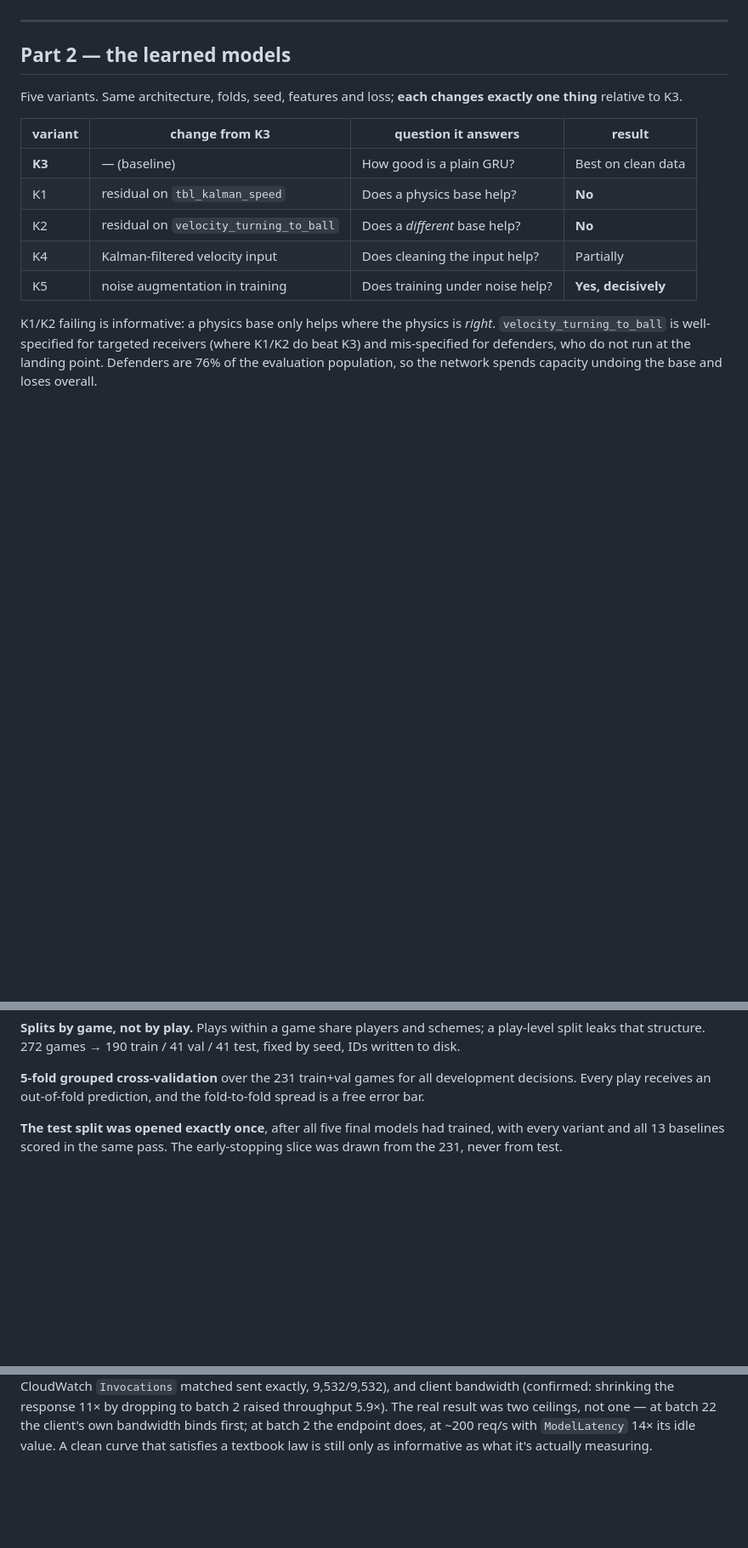
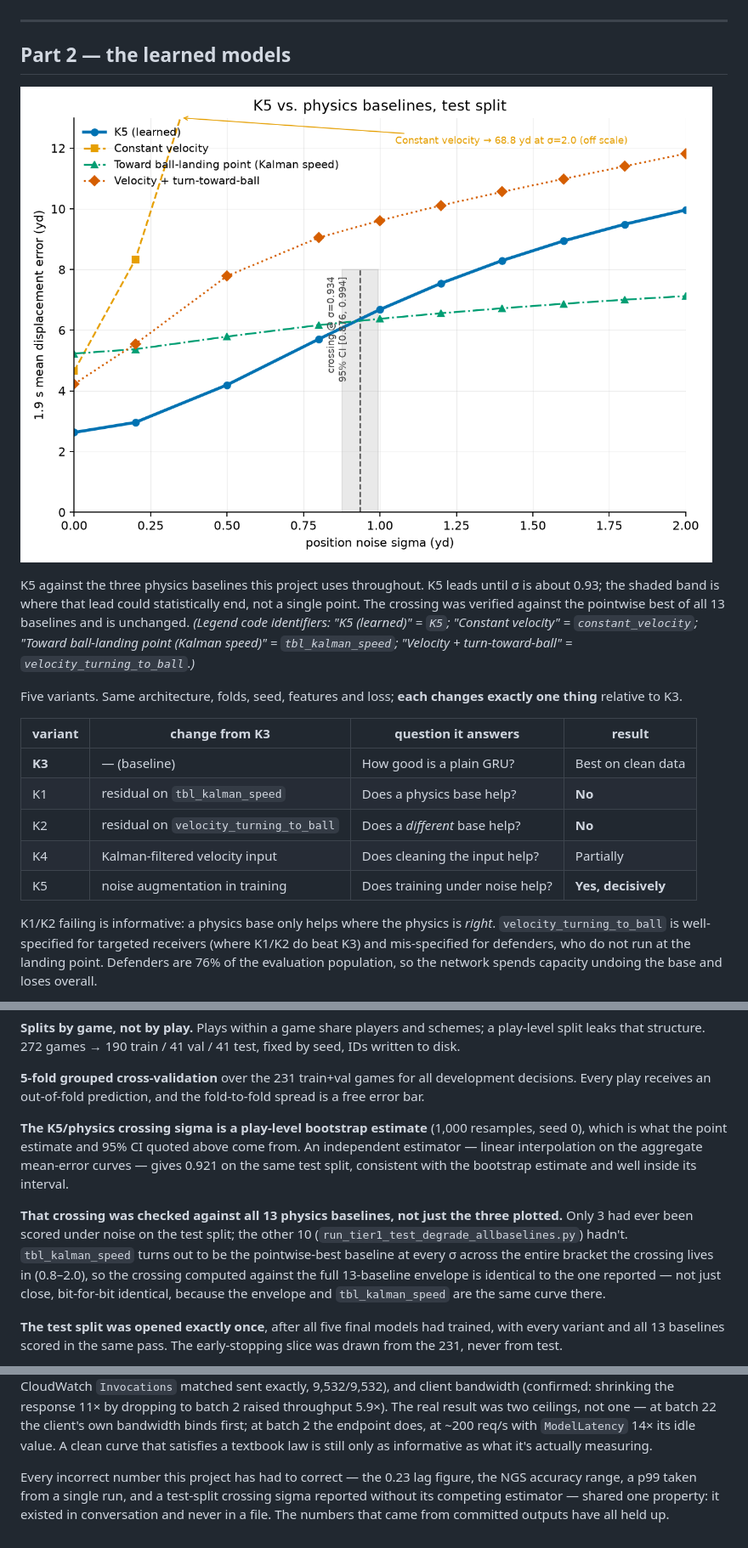
Before and after one commit to roywu0925/uwb-trajectory-degradation, a Markdown page: README.md, 3 parts joined by grey strips. Shown at 85% size. GitHub-like rendering; pictures changed too: outputs/tier1_test_headline_crossing.png (added); blank space fills up the shorter version.

```diff
--- a/README.md
+++ b/README.md
@@ -180,6 +180,17 @@ Four findings:
 
 ## Part 2 — the learned models
 
+![K5 vs. all three physics baselines, test split, 1.9s error against sigma, with the crossing marked](outputs/tier1_test_headline_crossing.png)
+
+K5 against the three physics baselines this project uses throughout. K5
+leads until σ is about 0.93; the shaded band is where that lead could
+statistically end, not a single point. The crossing was verified against
+the pointwise best of all 13 baselines and is unchanged.
+*(Legend code identifiers: "K5 (learned)" = `K5`; "Constant velocity" =
+`constant_velocity`; "Toward ball-landing point (Kalman speed)" =
+`tbl_kalman_speed`; "Velocity + turn-toward-ball" =
+`velocity_turning_to_ball`.)*
+
 Five variants. Same architecture, folds, seed, features and loss; **each
 changes exactly one thing** relative to K3.
 
@@ -338,6 +349,21 @@ schemes; a play-level split leaks that structure. 272 games → 190 train /
 **5-fold grouped cross-validation** over the 231 train+val games for all
 development decisions. Every play receives an out-of-fold prediction, and the
 fold-to-fold spread is a free error bar.
+
+**The K5/physics crossing sigma is a play-level bootstrap estimate**
+(1,000 resamples, seed 0), which is what the point estimate and 95% CI
+quoted above come from. An independent estimator — linear interpolation on
+the aggregate mean-error curves — gives 0.921 on the same test split,
+consistent with the bootstrap estimate and well inside its interval.
+
+**That crossing was checked against all 13 physics baselines, not just the
+three plotted.** Only 3 had ever been scored under noise on the test split;
+the other 10 (`run_tier1_test_degrade_allbaselines.py`) hadn't. `tbl_kalman_speed`
+turns out to be the pointwise-best baseline at every σ across the entire
+bracket the crossing lives in (0.8–2.0), so the crossing computed against
+the full 13-baseline envelope is identical to the one reported — not just
+close, bit-for-bit identical, because the envelope and `tbl_kalman_speed`
+are the same curve there.
 
 **The test split was opened exactly once**, after all five final models had
 trained, with every variant and all 13 baselines scored in the same pass. The
@@ -595,3 +621,9 @@ the client's own bandwidth binds first; at batch 2 the endpoint does, at
 ~200 req/s with `ModelLatency` 14× its idle value. A clean curve that
 satisfies a textbook law is still only as informative as what it's
 actually measuring.
+
+Every incorrect number this project has had to correct — the 0.23 lag
+figure, the NGS accuracy range, a p99 taken from a single run, and a
+test-split crossing sigma reported without its competing estimator — shared
+one property: it existed in conversation and never in a file. The numbers
+that came from committed outputs have all held up.
```
Also changed, not shown: outputs/tier1_crossover.png, 7 other files.
